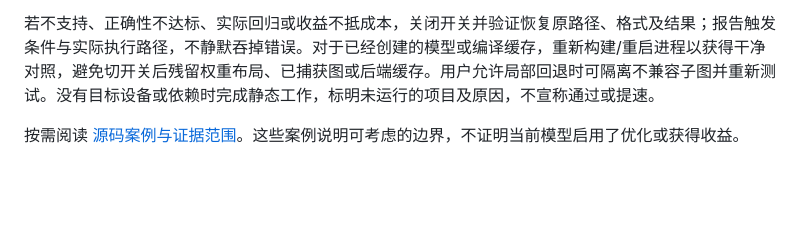
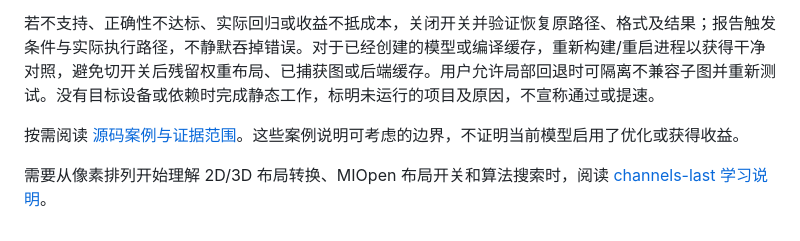
Before and after one commit to zhaobx01/skills-manager-backup, a Markdown page: optimize-channels-last/SKILL.md, the part around the change. Drawn GitHub-style; blank space fills up the shorter version.

Commit message:
docs: explain channels-last and MIOpen tuning

```diff
--- a/optimize-channels-last/SKILL.md
+++ b/optimize-channels-last/SKILL.md
@@ -28,3 +28,5 @@ description: Analyze or implement PyTorch channels-last memory-format optimizati
 若不支持、正确性不达标、实际回归或收益不抵成本，关闭开关并验证恢复原路径、格式及结果；报告触发条件与实际执行路径，不静默吞掉错误。对于已经创建的模型或编译缓存，重新构建/重启进程以获得干净对照，避免切开关后残留权重布局、已捕获图或后端缓存。用户允许局部回退时可隔离不兼容子图并重新测试。没有目标设备或依赖时完成静态工作，标明未运行的项目及原因，不宣称通过或提速。
 
 按需阅读 [源码案例与证据范围](references/source-evidence.md)。这些案例说明可考虑的边界，不证明当前模型启用了优化或获得收益。
+
+需要从像素排列开始理解 2D/3D 布局转换、MIOpen 布局开关和算法搜索时，阅读 [channels-last 学习说明](references/channels-last-learning.md)。
```
Also changed, not shown: optimize-channels-last/references/channels-last-learning.md (added, +144 -0 lines).
